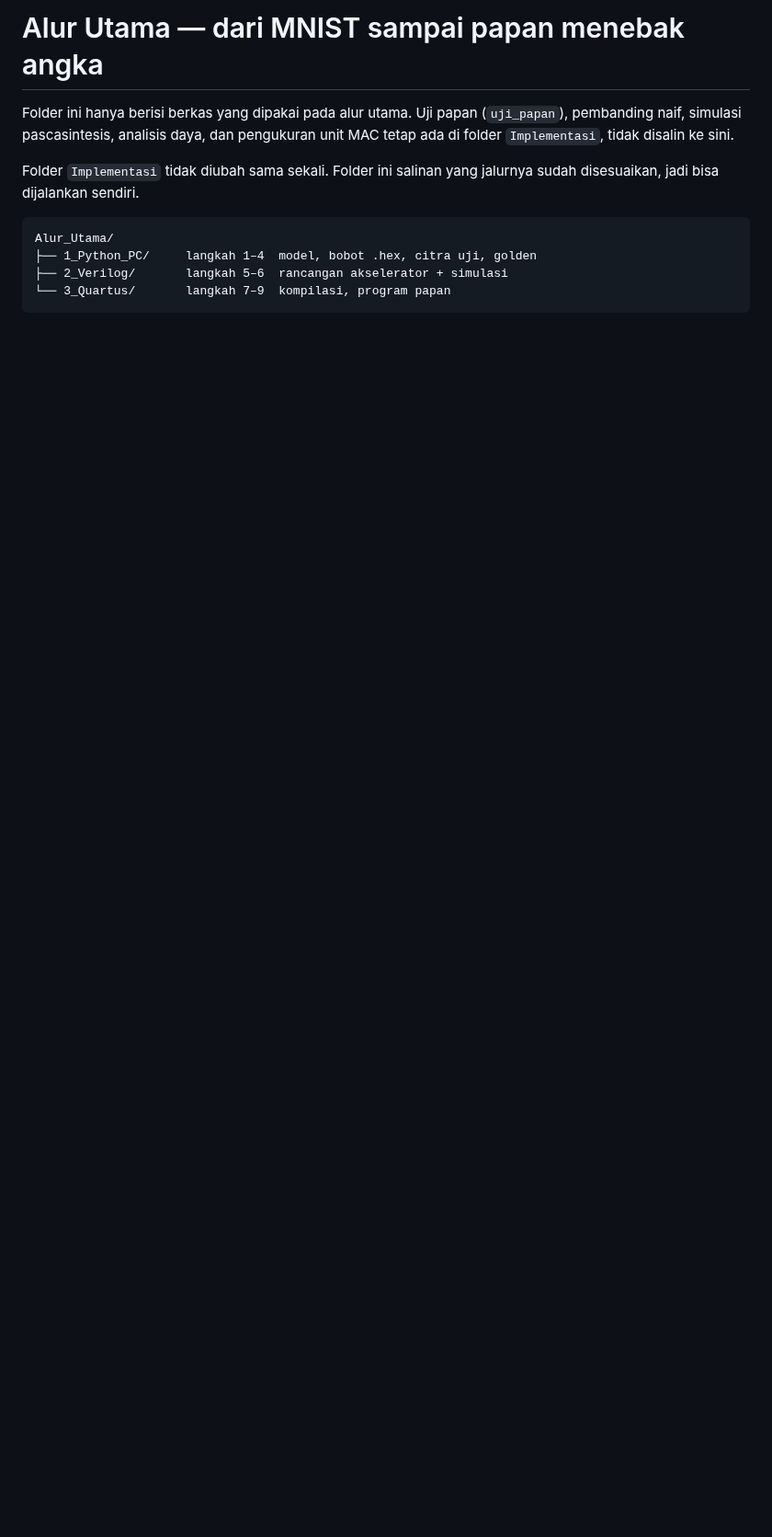
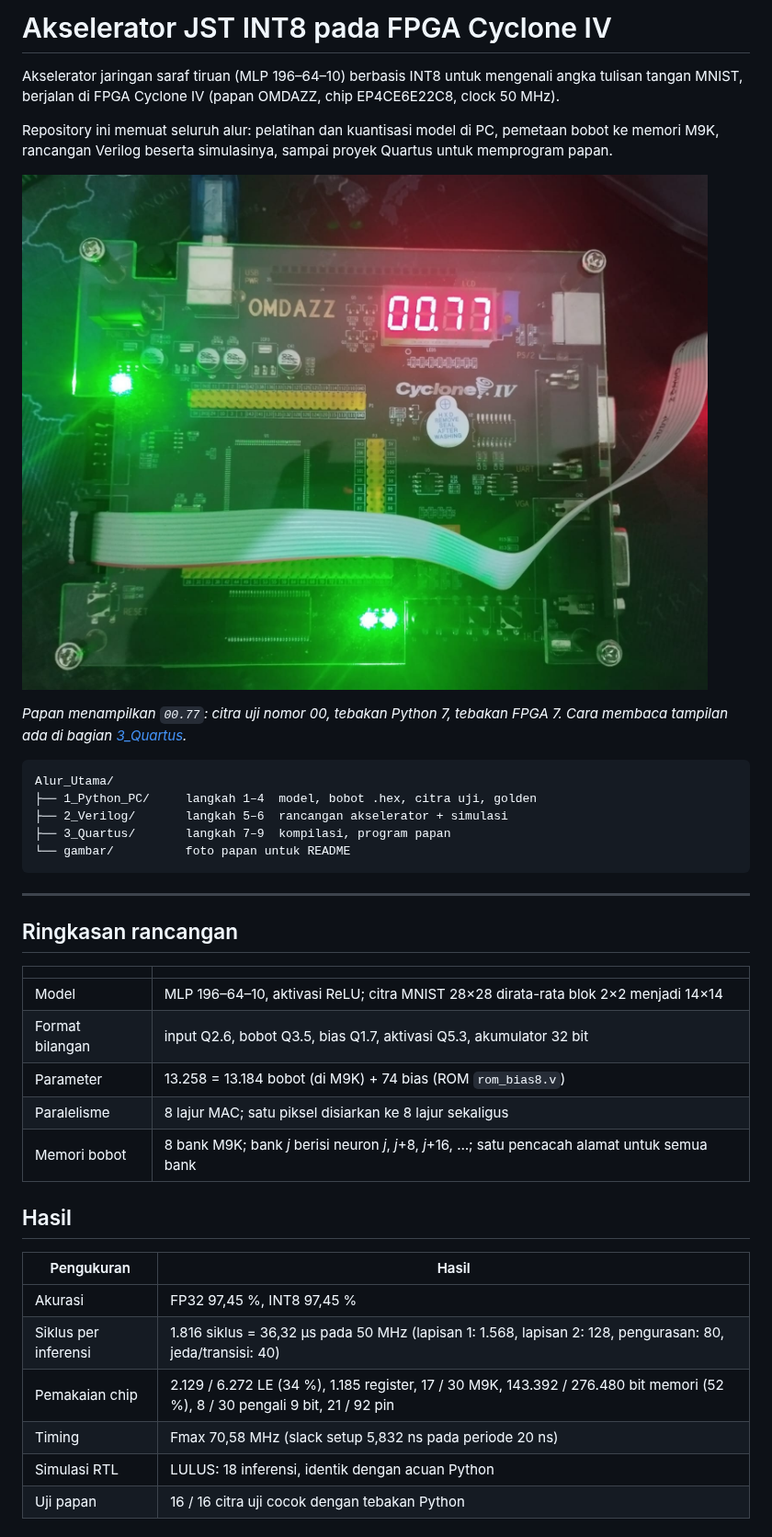
Before and after one commit to RifanJr/akselerator-jst-int8-cyclone4, a Markdown page: README.md, the part around one of its changes. Shown at 92% size. Drawn GitHub-style; pictures changed too: gambar/papan_uji.jpg (added); blank space fills up the shorter version.

Commit message:
Rapikan README, tambahkan lisensi MIT dan foto papan

````diff
--- a/README.md
+++ b/README.md
@@ -1,15 +1,46 @@
-# Alur Utama — dari MNIST sampai papan menebak angka
+# Akselerator JST INT8 pada FPGA Cyclone IV
 
-Folder ini hanya berisi berkas yang dipakai pada alur utama. Uji papan
-(`uji_papan`), pembanding naif, simulasi pascasintesis, analisis daya, dan
-pengukuran unit MAC tetap ada di folder `Implementasi`, tidak disalin ke sini.
+Akselerator jaringan saraf tiruan (MLP 196–64–10) berbasis INT8 untuk
+mengenali angka tulisan tangan MNIST, berjalan di FPGA Cyclone IV
+(papan OMDAZZ, chip EP4CE6E22C8, clock 50 MHz).
 
-Folder `Implementasi` tidak diubah sama sekali. Folder ini salinan yang
-jalurnya sudah disesuaikan, jadi bisa dijalankan sendiri.
+Repository ini memuat seluruh alur: pelatihan dan kuantisasi model di PC,
+pemetaan bobot ke memori M9K, rancangan Verilog beserta simulasinya, sampai
+proyek Quartus untuk memprogram papan.
+
+![Papan OMDAZZ Cyclone IV menampilkan 00.77](gambar/papan_uji.jpg)
+
+*Papan menampilkan `00.77`: citra uji nomor 00, tebakan Python 7, tebakan
+FPGA 7. Cara membaca tampilan ada di bagian [3_Quartus](#3_quartus).*
 
 ```
 Alur_Utama/
 ├── 1_Python_PC/     langkah 1–4  model, bobot .hex, citra uji, golden
 ├── 2_Verilog/       langkah 5–6  rancangan akselerator + simulasi
-└── 3_Quartus/       langkah 7–9  kompilasi, program papan
+├── 3_Quartus/       langkah 7–9  kompilasi, program papan
+└── gambar/          foto papan untuk README
 ```
+
+---
+
+## Ringkasan rancangan
+
+| | |
+|---|---|
+| Model | MLP 196–64–10, aktivasi ReLU; citra MNIST 28×28 dirata-rata blok 2×2 menjadi 14×14 |
+| Format bilangan | input Q2.6, bobot Q3.5, bias Q1.7, aktivasi Q5.3, akumulator 32 bit |
+| Parameter | 13.258 = 13.184 bobot (di M9K) + 74 bias (ROM `rom_bias8.v`) |
+| Paralelisme | 8 lajur MAC; satu piksel disiarkan ke 8 lajur sekaligus |
+| Memori bobot | 8 bank M9K; bank *j* berisi neuron *j*, *j*+8, *j*+16, …; satu pencacah alamat untuk semua bank |
+
+## Hasil
+
+| Pengukuran | Hasil |
+|---|---|
+| Akurasi | FP32 97,45 %, INT8 97,45 % |
+| Siklus per inferensi | 1.816 siklus = 36,32 µs pada 50 MHz (lapisan 1: 1.568, lapisan 2: 128, pengurasan: 80, jeda/transisi: 40) |
+| Pemakaian chip | 2.129 / 6.272 LE (34 %), 1.185 register, 17 / 30 M9K, 143.392 / 276.480 bit memori (52 %), 8 / 30 pengali 9 bit, 21 / 92 pin |
+| Timing | Fmax 70,58 MHz (slack setup 5,832 ns pada periode 20 ns) |
+| Simulasi RTL | LULUS: 18 inferensi, identik dengan acuan Python |
+| Uji papan | 16 / 16 citra uji cocok dengan tebakan Python |
+
````
Also changed, not shown: other parts of README.md (+42 -5 lines), 1 other file.
